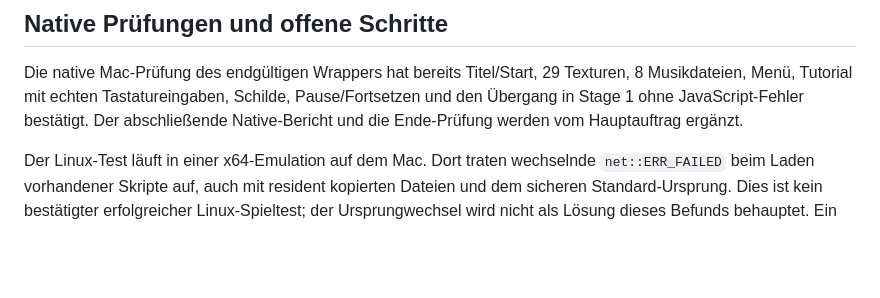
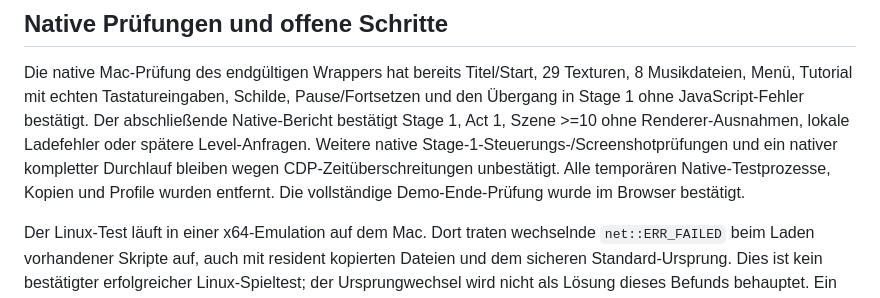
Before and after one commit to damianuhx/soundstorm-demo, a Markdown page: progress.md, the part around the change. Drawn GitHub-style; blank space fills up the shorter version.

Commit message:
Document final native QA and outstanding Steam access

```diff
--- a/progress.md
+++ b/progress.md
@@ -67,8 +67,12 @@ Ergänzung im laufenden Auftrag: Linux bauen und ebenfalls privat hochladen
 Die native Mac-Prüfung des endgültigen Wrappers hat bereits Titel/Start,
 29 Texturen, 8 Musikdateien, Menü, Tutorial mit echten Tastatureingaben,
 Schilde, Pause/Fortsetzen und den Übergang in Stage 1 ohne JavaScript-Fehler
-bestätigt. Der abschließende Native-Bericht und die Ende-Prüfung werden vom
-Hauptauftrag ergänzt.
+bestätigt. Der abschließende Native-Bericht bestätigt Stage 1, Act 1, Szene >=10 ohne
+Renderer-Ausnahmen, lokale Ladefehler oder spätere Level-Anfragen. Weitere
+native Stage-1-Steuerungs-/Screenshotprüfungen und ein nativer kompletter
+Durchlauf bleiben wegen CDP-Zeitüberschreitungen unbestätigt. Alle temporären
+Native-Testprozesse, Kopien und Profile wurden entfernt. Die vollständige
+Demo-Ende-Prüfung wurde im Browser bestätigt.
 
 Der Linux-Test läuft in einer x64-Emulation auf dem Mac. Dort traten
 wechselnde `net::ERR_FAILED` beim Laden vorhandener Skripte auf, auch mit
```
